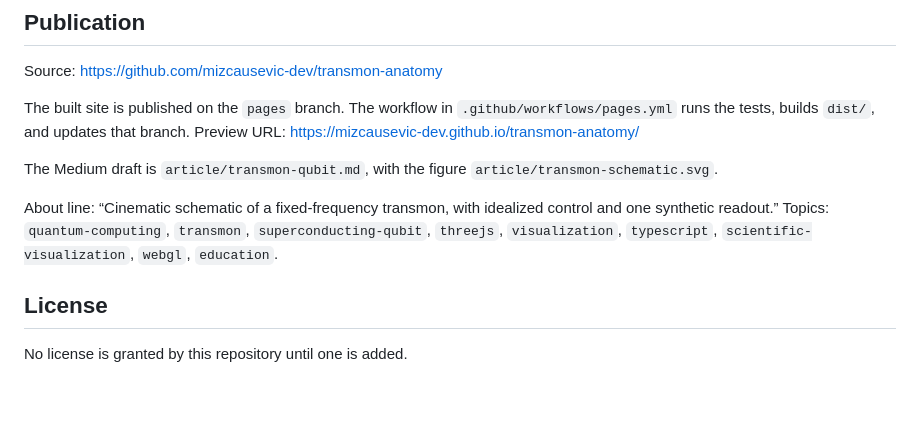
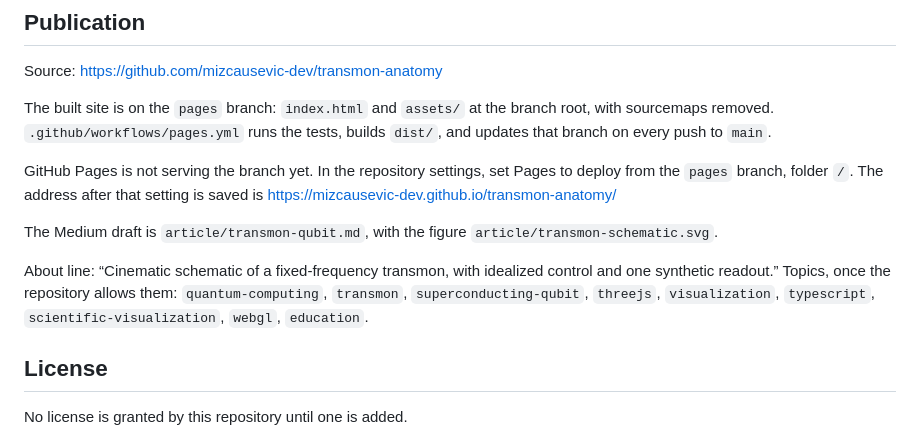
Before and after one commit to mizcausevic-dev/transmon-anatomy, a Markdown page: README.md, the part around the change. Drawn GitHub-style; blank space fills up the shorter version.

Commit message:
Record that the pages branch is built and Pages still needs the branch source.

```diff
--- a/README.md
+++ b/README.md
@@ -57,11 +57,13 @@ Play, pause, replay, timeline, mute, music level, effects level, reduced motion,
 
 Source: https://github.com/mizcausevic-dev/transmon-anatomy
 
-The built site is published on the `pages` branch. The workflow in `.github/workflows/pages.yml` runs the tests, builds `dist/`, and updates that branch. Preview URL: https://mizcausevic-dev.github.io/transmon-anatomy/
+The built site is on the `pages` branch: `index.html` and `assets/` at the branch root, with sourcemaps removed. `.github/workflows/pages.yml` runs the tests, builds `dist/`, and updates that branch on every push to `main`.
+
+GitHub Pages is not serving the branch yet. In the repository settings, set Pages to deploy from the `pages` branch, folder `/`. The address after that setting is saved is https://mizcausevic-dev.github.io/transmon-anatomy/
 
 The Medium draft is `article/transmon-qubit.md`, with the figure `article/transmon-schematic.svg`.
 
-About line: “Cinematic schematic of a fixed-frequency transmon, with idealized control and one synthetic readout.” Topics: `quantum-computing`, `transmon`, `superconducting-qubit`, `threejs`, `visualization`, `typescript`, `scientific-visualization`, `webgl`, `education`.
+About line: “Cinematic schematic of a fixed-frequency transmon, with idealized control and one synthetic readout.” Topics, once the repository allows them: `quantum-computing`, `transmon`, `superconducting-qubit`, `threejs`, `visualization`, `typescript`, `scientific-visualization`, `webgl`, `education`.
 
 ## License
 
```
